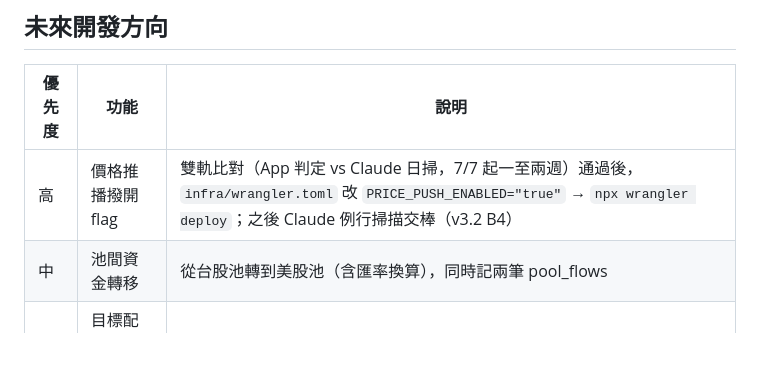
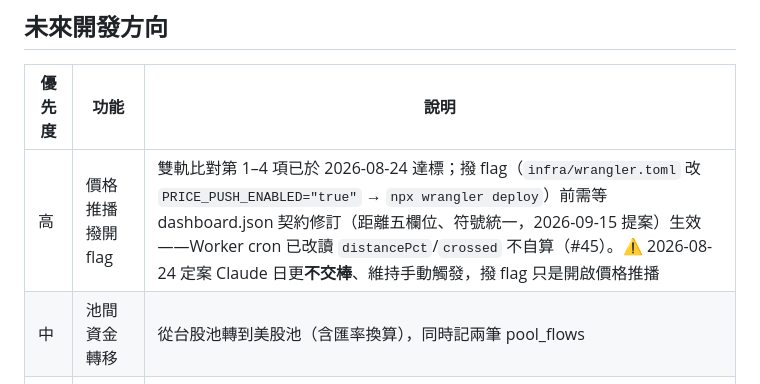
Before and after one commit to calvin99tw/portfolio-manager, a Markdown page: CLAUDE.md, the part around the change. GitHub-like rendering; blank space fills up the shorter version.

Commit message:
CLAUDE.md：修正「價格推播撥開 flag」過期敘述 (#53)
雙軌比對第 1–4 項已於 2026-08-24 達標，且同日定案 Claude 日更不交棒、
維持手動觸發；撥 flag 前需等 dashboard.json 距離五欄位契約修訂生效
（Worker cron 已改讀 distancePct/crossed，#45）。原文仍寫「7/7 起
一至兩週」與「Claude 例行掃描交棒」，與現況相反。

Co-authored-by: Claude Sonnet 5 <noreply@anthropic.com>

```diff
--- a/CLAUDE.md
+++ b/CLAUDE.md
@@ -96,7 +96,7 @@ push_subscriptions → id, user_id, endpoint(unique), p256dh, auth, created_at
 
 | 優先度 | 功能 | 說明 |
 |--------|------|------|
-| 高 | 價格推播撥開 flag | 雙軌比對（App 判定 vs Claude 日掃，7/7 起一至兩週）通過後，`infra/wrangler.toml` 改 `PRICE_PUSH_ENABLED="true"` → `npx wrangler deploy`；之後 Claude 例行掃描交棒（v3.2 B4） |
+| 高 | 價格推播撥開 flag | 雙軌比對第 1–4 項已於 2026-08-24 達標；撥 flag（`infra/wrangler.toml` 改 `PRICE_PUSH_ENABLED="true"` → `npx wrangler deploy`）前需等 dashboard.json 契約修訂（距離五欄位、符號統一，2026-09-15 提案）生效——Worker cron 已改讀 `distancePct`/`crossed` 不自算（#45）。⚠️ 2026-08-24 定案 Claude 日更**不交棒**、維持手動觸發，撥 flag 只是開啟價格推播 |
 | 中 | 池間資金轉移 | 從台股池轉到美股池（含匯率換算），同時記兩筆 pool_flows |
 | 中 | 目標配置與偏離警示 | 設定每個標的的目標佔比 |
 | 低 | 備注欄位 | 每筆買入可加投資理由 |
```
